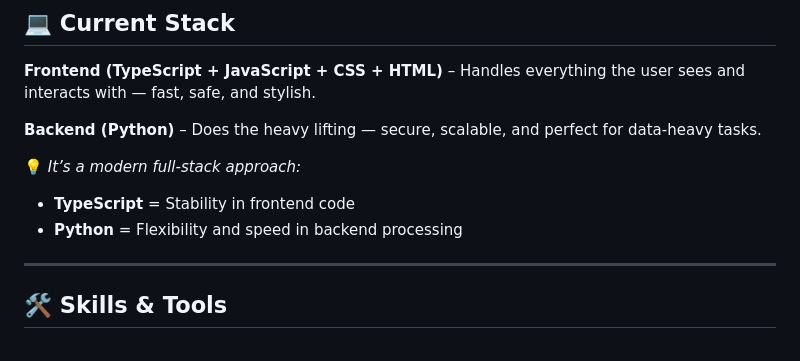
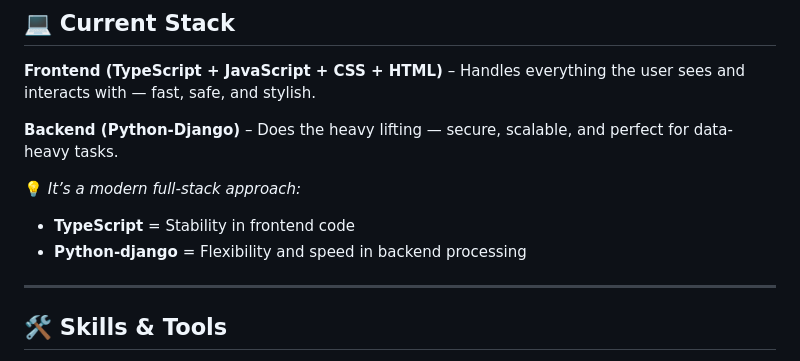
Before and after one commit to Khensanintulo911/devpulseportfolio, a Markdown page: README.md, the part around the change. GitHub-like rendering.

```diff
--- a/README.md
+++ b/README.md
@@ -10,11 +10,11 @@
 
 **Frontend (TypeScript + JavaScript + CSS + HTML)** – Handles everything the user sees and interacts with — fast, safe, and stylish.
 
-**Backend (Python)** – Does the heavy lifting — secure, scalable, and perfect for data-heavy tasks.
+**Backend (Python-Django)** – Does the heavy lifting — secure, scalable, and perfect for data-heavy tasks.
 
 💡 *It’s a modern full-stack approach:*
 - **TypeScript** = Stability in frontend code
-- **Python** = Flexibility and speed in backend processing
+- **Python-django** = Flexibility and speed in backend processing
 
 ---
 
```
